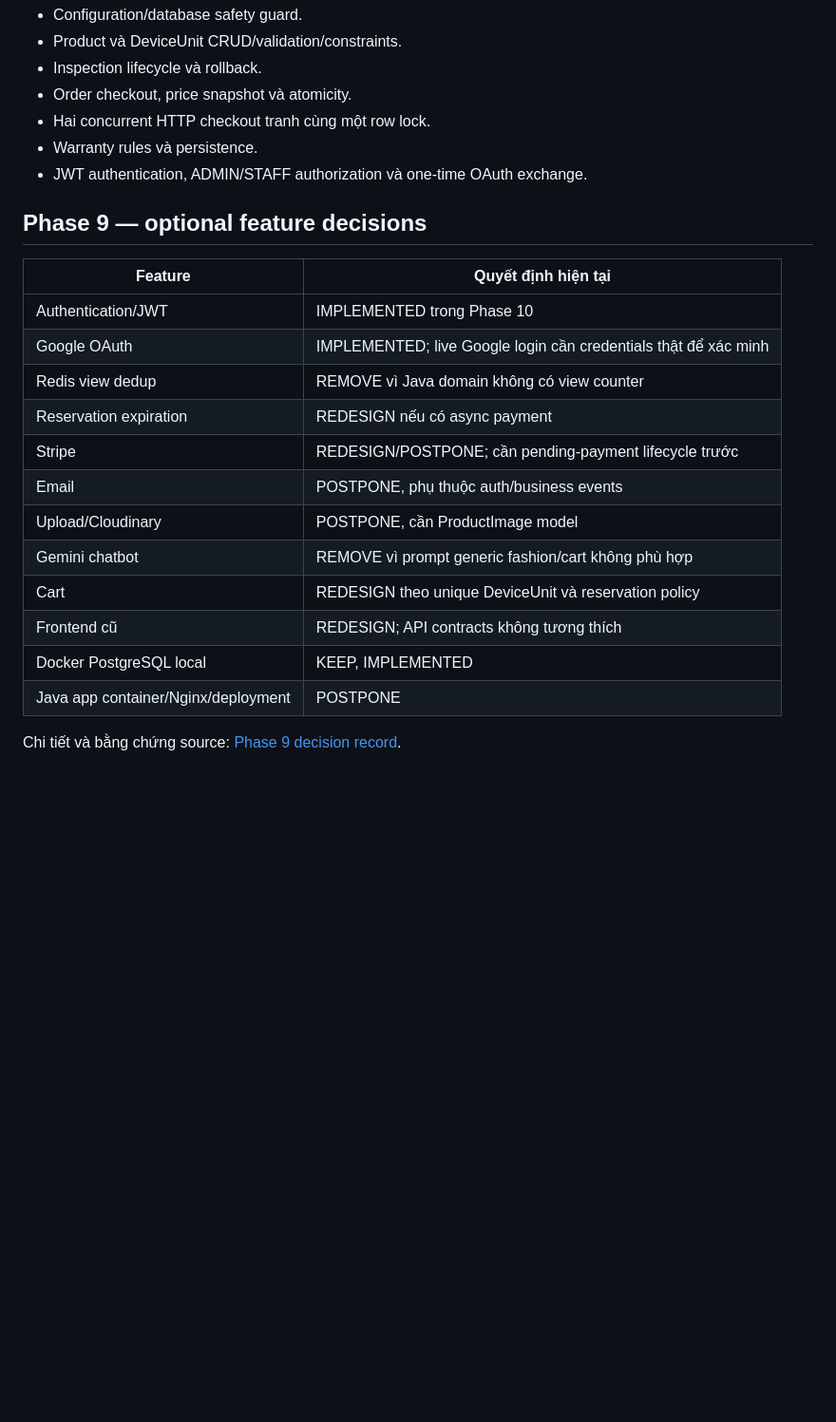
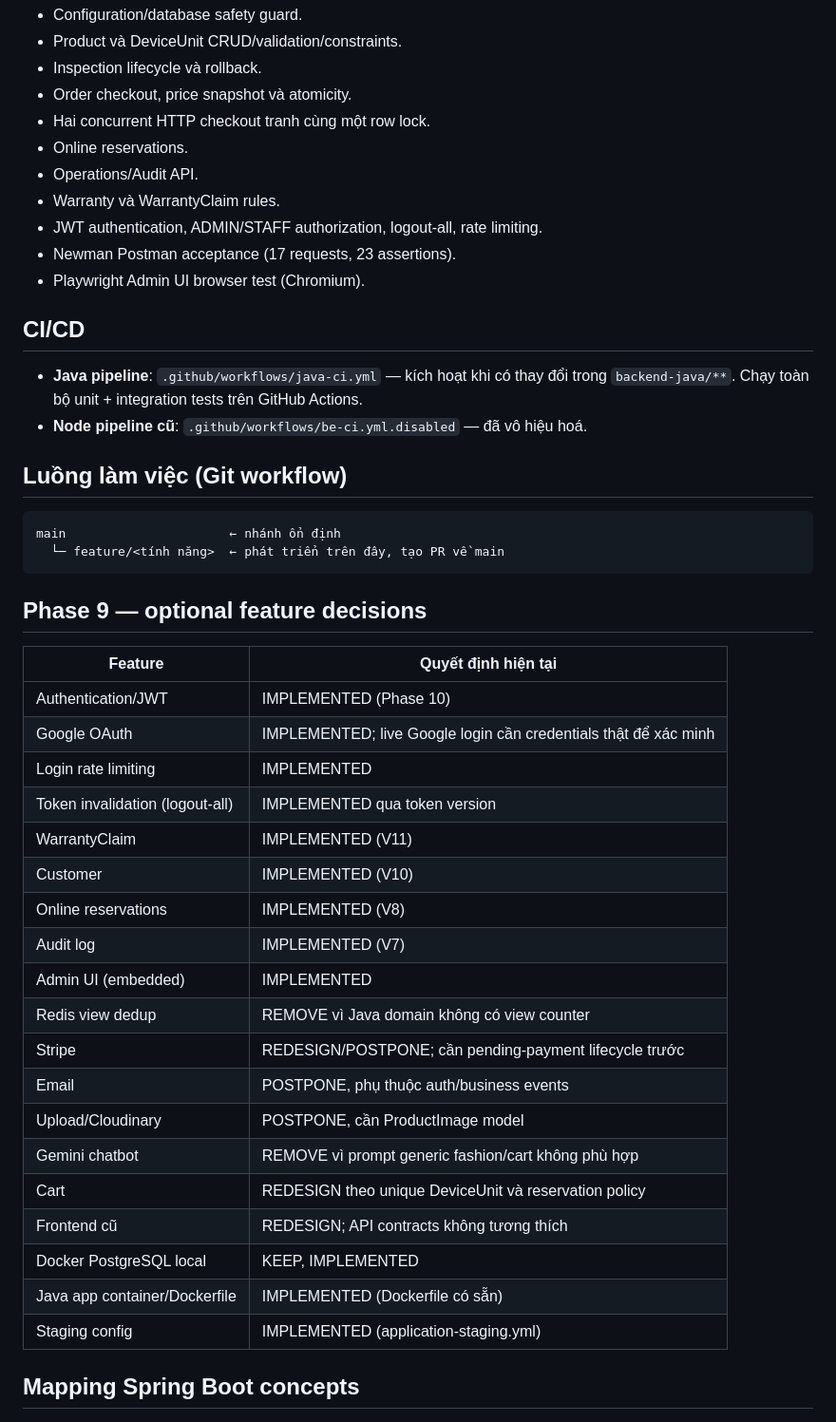
Before and after one commit to hoaiiann0804/refurbished-tech, a Markdown page: README.md, the part around one of its changes. Shown at 95% size. Drawn GitHub-style; blank space fills up the shorter version.

````diff
--- a/README.md
+++ b/README.md
@@ -269,17 +322,40 @@ Các nhóm test chính:
 - Inspection lifecycle và rollback.
 - Order checkout, price snapshot và atomicity.
 - Hai concurrent HTTP checkout tranh cùng một row lock.
-- Warranty rules và persistence.
-- JWT authentication, ADMIN/STAFF authorization và one-time OAuth exchange.
+- Online reservations.
+- Operations/Audit API.
+- Warranty và WarrantyClaim rules.
+- JWT authentication, ADMIN/STAFF authorization, logout-all, rate limiting.
+- Newman Postman acceptance (17 requests, 23 assertions).
+- Playwright Admin UI browser test (Chromium).
+
+## CI/CD
+
+- **Java pipeline**: `.github/workflows/java-ci.yml` — kích hoạt khi có thay đổi trong
+  `backend-java/**`. Chạy toàn bộ unit + integration tests trên GitHub Actions.
+- **Node pipeline cũ**: `.github/workflows/be-ci.yml.disabled` — đã vô hiệu hoá.
+
+## Luồng làm việc (Git workflow)
+
+```text
+main                      ← nhánh ổn định
+  └─ feature/<tính năng>  ← phát triển trên đây, tạo PR về main
+```
 
 ## Phase 9 — optional feature decisions
 
 | Feature | Quyết định hiện tại |
 |---|---|
-| Authentication/JWT | IMPLEMENTED trong Phase 10 |
+| Authentication/JWT | IMPLEMENTED (Phase 10) |
 | Google OAuth | IMPLEMENTED; live Google login cần credentials thật để xác minh |
+| Login rate limiting | IMPLEMENTED |
+| Token invalidation (logout-all) | IMPLEMENTED qua token version |
+| WarrantyClaim | IMPLEMENTED (V11) |
+| Customer | IMPLEMENTED (V10) |
+| Online reservations | IMPLEMENTED (V8) |
+| Audit log | IMPLEMENTED (V7) |
+| Admin UI (embedded) | IMPLEMENTED |
 | Redis view dedup | REMOVE vì Java domain không có view counter |
-| Reservation expiration | REDESIGN nếu có async payment |
 | Stripe | REDESIGN/POSTPONE; cần pending-payment lifecycle trước |
 | Email | POSTPONE, phụ thuộc auth/business events |
 | Upload/Cloudinary | POSTPONE, cần ProductImage model |
@@ -287,7 +363,8 @@ Các nhóm test chính:
 | Cart | REDESIGN theo unique DeviceUnit và reservation policy |
 | Frontend cũ | REDESIGN; API contracts không tương thích |
 | Docker PostgreSQL local | KEEP, IMPLEMENTED |
-| Java app container/Nginx/deployment | POSTPONE |
+| Java app container/Dockerfile | IMPLEMENTED (Dockerfile có sẵn) |
+| Staging config | IMPLEMENTED (application-staging.yml) |
 
-Chi tiết và bằng chứng source: [Phase 9 decision record](backend-java/docs/PHASE-9.md).
+## Mapping Spring Boot concepts
 
````
Also changed, not shown: other parts of README.md (+130 -87 lines).
